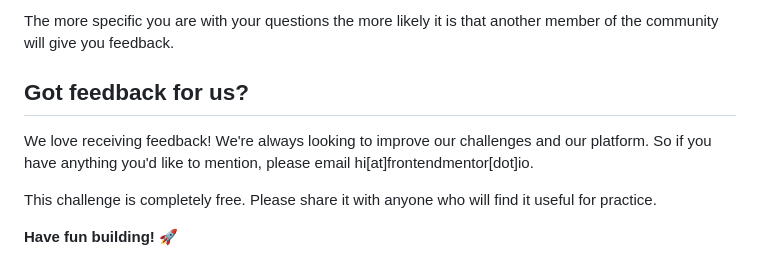
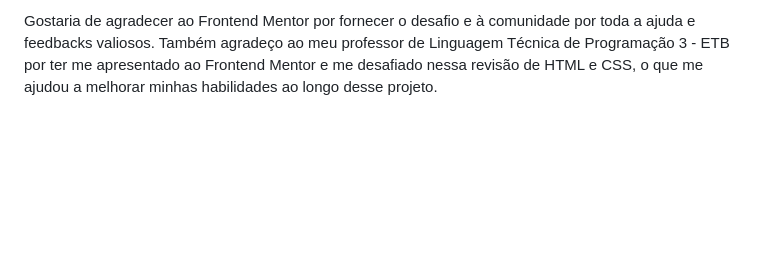
Before and after one commit to alineop120/recipe-main, a Markdown page: README.md, the part around the change printed below. Rendered like a GitHub page; blank space fills up the shorter version.

```diff
--- a/README.md
+++ b/README.md
@@ -80,10 +108,2 @@ We provide templates to help you share your solution once you've submitted it on
 
-The more specific you are with your questions the more likely it is that another member of the community will give you feedback.
-
-## Got feedback for us?
-
-We love receiving feedback! We're always looking to improve our challenges and our platform. So if you have anything you'd like to mention, please email hi[at]frontendmentor[dot]io.
-
-This challenge is completely free. Please share it with anyone who will find it useful for practice.
-
-**Have fun building!** 🚀
+Gostaria de agradecer ao Frontend Mentor por fornecer o desafio e à comunidade por toda a ajuda e feedbacks valiosos. Também agradeço ao meu professor de Linguagem Técnica de Programação 3 - ETB por ter me apresentado ao Frontend Mentor e me desafiado nessa revisão de HTML e CSS, o que me ajudou a melhorar minhas habilidades ao longo desse projeto.
```
Also changed, not shown: other parts of README.md (+73 -45 lines), README-template.md (deleted, +0 -104 lines), pagina1.png (added), pagina2.png (added).
